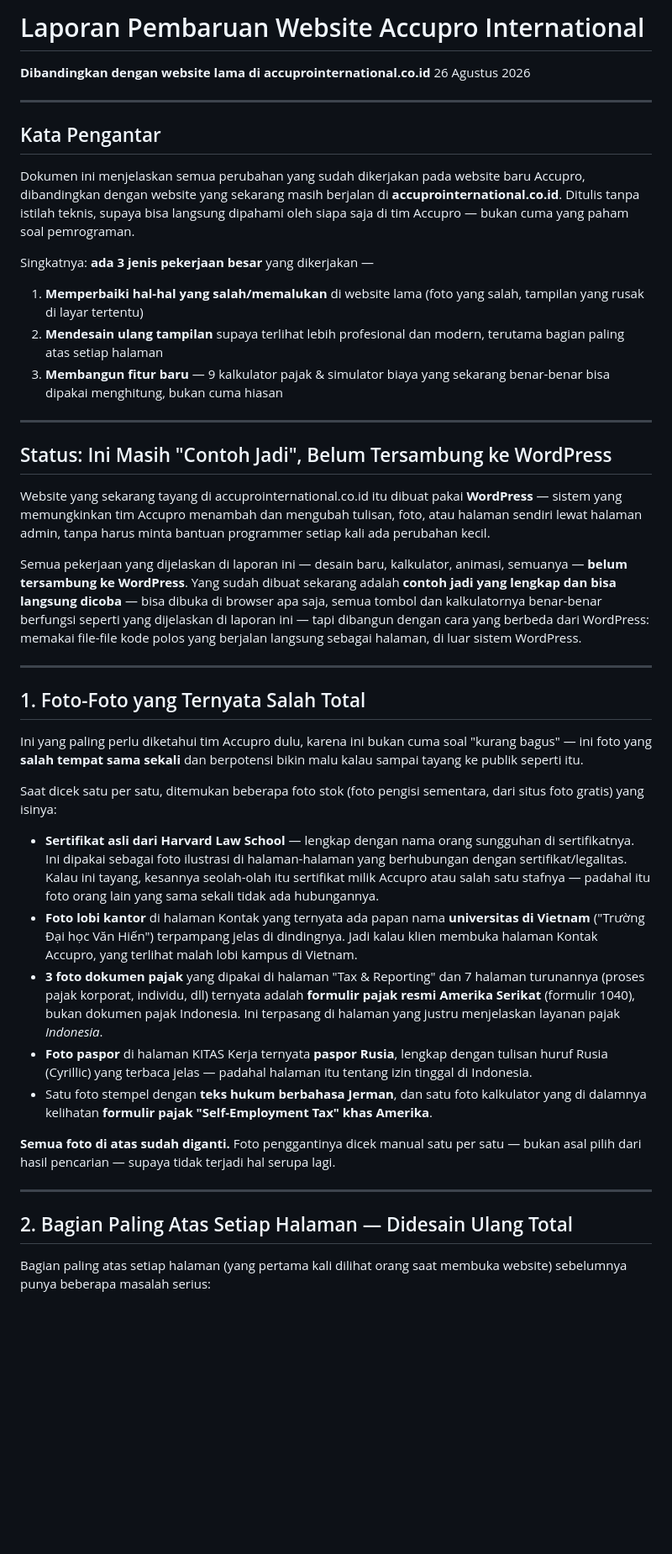
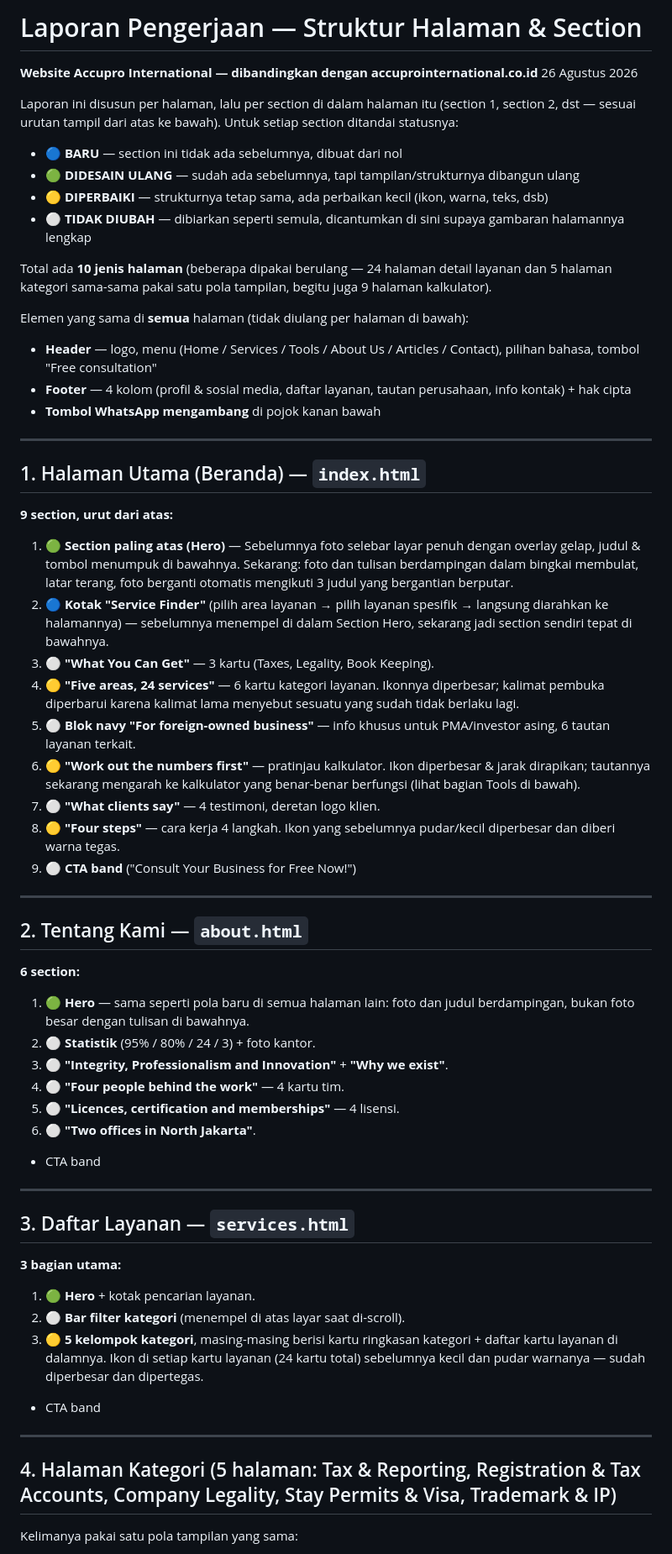
Before and after one commit to supportbyprakasa/accupro-website, a Markdown page: DEVELOPMENT_REPORT.md, the part around one of its changes. Shown at 84% size. Drawn GitHub-style; blank space fills up the shorter version.

```diff
--- a/DEVELOPMENT_REPORT.md
+++ b/DEVELOPMENT_REPORT.md
@@ -1,47 +1,66 @@
-# Laporan Pembaruan Website Accupro International
+# Laporan Pengerjaan — Struktur Halaman & Section
 
-**Dibandingkan dengan website lama di accuprointernational.co.id**
+**Website Accupro International — dibandingkan dengan accuprointernational.co.id**
 26 Agustus 2026
+
+Laporan ini disusun per halaman, lalu per section di dalam halaman itu (section 1, section 2, dst — sesuai urutan tampil dari atas ke bawah). Untuk setiap section ditandai statusnya:
+
+- 🔵 **BARU** — section ini tidak ada sebelumnya, dibuat dari nol
+- 🟢 **DIDESAIN ULANG** — sudah ada sebelumnya, tapi tampilan/strukturnya dibangun ulang
+- 🟡 **DIPERBAIKI** — strukturnya tetap sama, ada perbaikan kecil (ikon, warna, teks, dsb)
+- ⚪ **TIDAK DIUBAH** — dibiarkan seperti semula, dicantumkan di sini supaya gambaran halamannya lengkap
+
+Total ada **10 jenis halaman** (beberapa dipakai berulang — 24 halaman detail layanan dan 5 halaman kategori sama-sama pakai satu pola tampilan, begitu juga 9 halaman kalkulator).
+
+Elemen yang sama di **semua** halaman (tidak diulang per halaman di bawah):
+- **Header** — logo, menu (Home / Services / Tools / About Us / Articles / Contact), pilihan bahasa, tombol "Free consultation"
+- **Footer** — 4 kolom (profil & sosial media, daftar layanan, tautan perusahaan, info kontak) + hak cipta
+- **Tombol WhatsApp mengambang** di pojok kanan bawah
 
 ---
 
-## Kata Pengantar
+## 1. Halaman Utama (Beranda) — `index.html`
 
-Dokumen ini menjelaskan semua perubahan yang sudah dikerjakan pada website baru Accupro, dibandingkan dengan website yang sekarang masih berjalan di **accuprointernational.co.id**. Ditulis tanpa istilah teknis, supaya bisa langsung dipahami oleh siapa saja di tim Accupro — bukan cuma yang paham soal pemrograman.
+**9 section, urut dari atas:**
 
-Singkatnya: **ada 3 jenis pekerjaan besar** yang dikerjakan —
-
-1. **Memperbaiki hal-hal yang salah/memalukan** di website lama (foto yang salah, tampilan yang rusak di layar tertentu)
-2. **Mendesain ulang tampilan** supaya terlihat lebih profesional dan modern, terutama bagian paling atas setiap halaman
-3. **Membangun fitur baru** — 9 kalkulator pajak & simulator biaya yang sekarang benar-benar bisa dipakai menghitung, bukan cuma hiasan
+1. 🟢 **Section paling atas (Hero)** — Sebelumnya foto selebar layar penuh dengan overlay gelap, judul & tombol menumpuk di bawahnya. Sekarang: foto dan tulisan berdampingan dalam bingkai membulat, latar terang, foto berganti otomatis mengikuti 3 judul yang bergantian berputar.
+2. 🔵 **Kotak "Service Finder"** (pilih area layanan → pilih layanan spesifik → langsung diarahkan ke halamannya) — sebelumnya menempel di dalam Section Hero, sekarang jadi section sendiri tepat di bawahnya.
+3. ⚪ **"What You Can Get"** — 3 kartu (Taxes, Legality, Book Keeping).
+4. 🟡 **"Five areas, 24 services"** — 6 kartu kategori layanan. Ikonnya diperbesar; kalimat pembuka diperbarui karena kalimat lama menyebut sesuatu yang sudah tidak berlaku lagi.
+5. ⚪ **Blok navy "For foreign-owned business"** — info khusus untuk PMA/investor asing, 6 tautan layanan terkait.
+6. 🟡 **"Work out the numbers first"** — pratinjau kalkulator. Ikon diperbesar & jarak dirapikan; tautannya sekarang mengarah ke kalkulator yang benar-benar berfungsi (lihat bagian Tools di bawah).
+7. ⚪ **"What clients say"** — 4 testimoni, deretan logo klien.
+8. 🟡 **"Four steps"** — cara kerja 4 langkah. Ikon yang sebelumnya pudar/kecil diperbesar dan diberi warna tegas.
+9. ⚪ **CTA band** ("Consult Your Business for Free Now!")
 
 ---
 
-## Status: Ini Masih "Contoh Jadi", Belum Tersambung ke WordPress
+## 2. Tentang Kami — `about.html`
 
-Website yang sekarang tayang di accuprointernational.co.id itu dibuat pakai **WordPress** — sistem yang memungkinkan tim Accupro menambah dan mengubah tulisan, foto, atau halaman sendiri lewat halaman admin, tanpa harus minta bantuan programmer setiap kali ada perubahan kecil.
+**6 section:**
 
-Semua pekerjaan yang dijelaskan di laporan ini — desain baru, kalkulator, animasi, semuanya — **belum tersambung ke WordPress**. Yang sudah dibuat sekarang adalah **contoh jadi yang lengkap dan bisa langsung dicoba** — bisa dibuka di browser apa saja, semua tombol dan kalkulatornya benar-benar berfungsi seperti yang dijelaskan di laporan ini — tapi dibangun dengan cara yang berbeda dari WordPress: memakai file-file kode polos yang berjalan langsung sebagai halaman, di luar sistem WordPress.
+1. 🟢 **Hero** — sama seperti pola baru di semua halaman lain: foto dan judul berdampingan, bukan foto besar dengan tulisan di bawahnya.
+2. ⚪ **Statistik** (95% / 80% / 24 / 3) + foto kantor.
+3. ⚪ **"Integrity, Professionalism and Innovation"** + **"Why we exist"**.
+4. ⚪ **"Four people behind the work"** — 4 kartu tim.
+5. ⚪ **"Licences, certification and memberships"** — 4 lisensi.
+6. ⚪ **"Two offices in North Jakarta"**.
++ CTA band
 
 ---
 
-## 1. Foto-Foto yang Ternyata Salah Total
+## 3. Daftar Layanan — `services.html`
 
-Ini yang paling perlu diketahui tim Accupro dulu, karena ini bukan cuma soal "kurang bagus" — ini foto yang **salah tempat sama sekali** dan berpotensi bikin malu kalau sampai tayang ke publik seperti itu.
+**3 bagian utama:**
 
-Saat dicek satu per satu, ditemukan beberapa foto stok (foto pengisi sementara, dari situs foto gratis) yang isinya:
-
-- **Sertifikat asli dari Harvard Law School** — lengkap dengan nama orang sungguhan di sertifikatnya. Ini dipakai sebagai foto ilustrasi di halaman-halaman yang berhubungan dengan sertifikat/legalitas. Kalau ini tayang, kesannya seolah-olah itu sertifikat milik Accupro atau salah satu stafnya — padahal itu foto orang lain yang sama sekali tidak ada hubungannya.
-- **Foto lobi kantor** di halaman Kontak yang ternyata ada papan nama **universitas di Vietnam** ("Trường Đại học Văn Hiến") terpampang jelas di dindingnya. Jadi kalau klien membuka halaman Kontak Accupro, yang terlihat malah lobi kampus di Vietnam.
-- **3 foto dokumen pajak** yang dipakai di halaman "Tax & Reporting" dan 7 halaman turunannya (proses pajak korporat, individu, dll) ternyata adalah **formulir pajak resmi Amerika Serikat** (formulir 1040), bukan dokumen pajak Indonesia. Ini terpasang di halaman yang justru menjelaskan layanan pajak *Indonesia*.
-- **Foto paspor** di halaman KITAS Kerja ternyata **paspor Rusia**, lengkap dengan tulisan huruf Rusia (Cyrillic) yang terbaca jelas — padahal halaman itu tentang izin tinggal di Indonesia.
-- Satu foto stempel dengan **teks hukum berbahasa Jerman**, dan satu foto kalkulator yang di dalamnya kelihatan **formulir pajak "Self-Employment Tax" khas Amerika**.
-
-**Semua foto di atas sudah diganti.** Foto penggantinya dicek manual satu per satu — bukan asal pilih dari hasil pencarian — supaya tidak terjadi hal serupa lagi.
+1. 🟢 **Hero** + kotak pencarian layanan.
+2. ⚪ **Bar filter kategori** (menempel di atas layar saat di-scroll).
+3. 🟡 **5 kelompok kategori**, masing-masing berisi kartu ringkasan kategori + daftar kartu layanan di dalamnya. Ikon di setiap kartu layanan (24 kartu total) sebelumnya kecil dan pudar warnanya — sudah diperbesar dan dipertegas.
++ CTA band
 
 ---
 
-## 2. Bagian Paling Atas Setiap Halaman — Didesain Ulang Total
+## 4. Halaman Kategori (5 halaman: Tax & Reporting, Registration & Tax Accounts, Company Legality, Stay Permits & Visa, Trademark & IP)
 
-Bagian paling atas setiap halaman (yang pertama kali dilihat orang saat membuka website) sebelumnya punya beberapa masalah serius:
+Kelimanya pakai satu pola tampilan yang sama:
 
```
Also changed, not shown: other parts of DEVELOPMENT_REPORT.md (+76 -68 lines).
